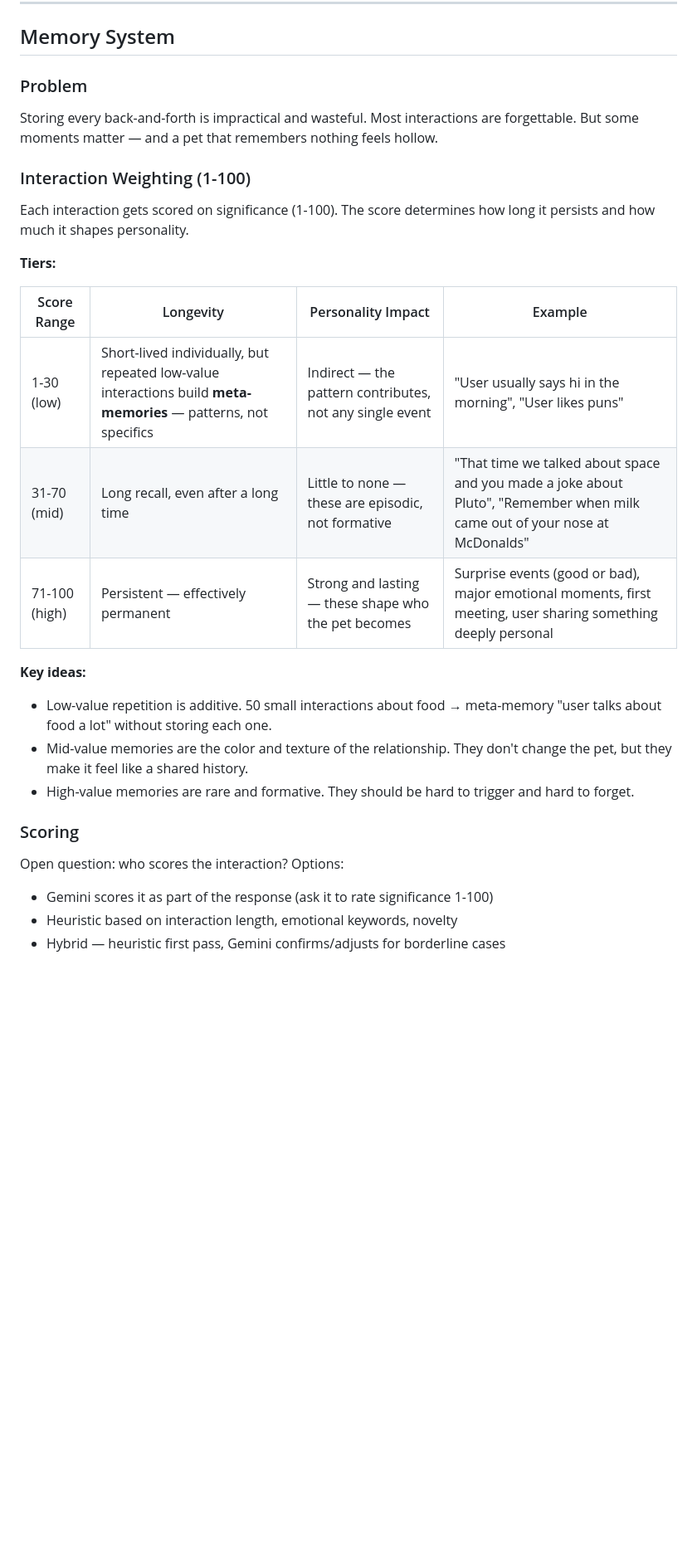
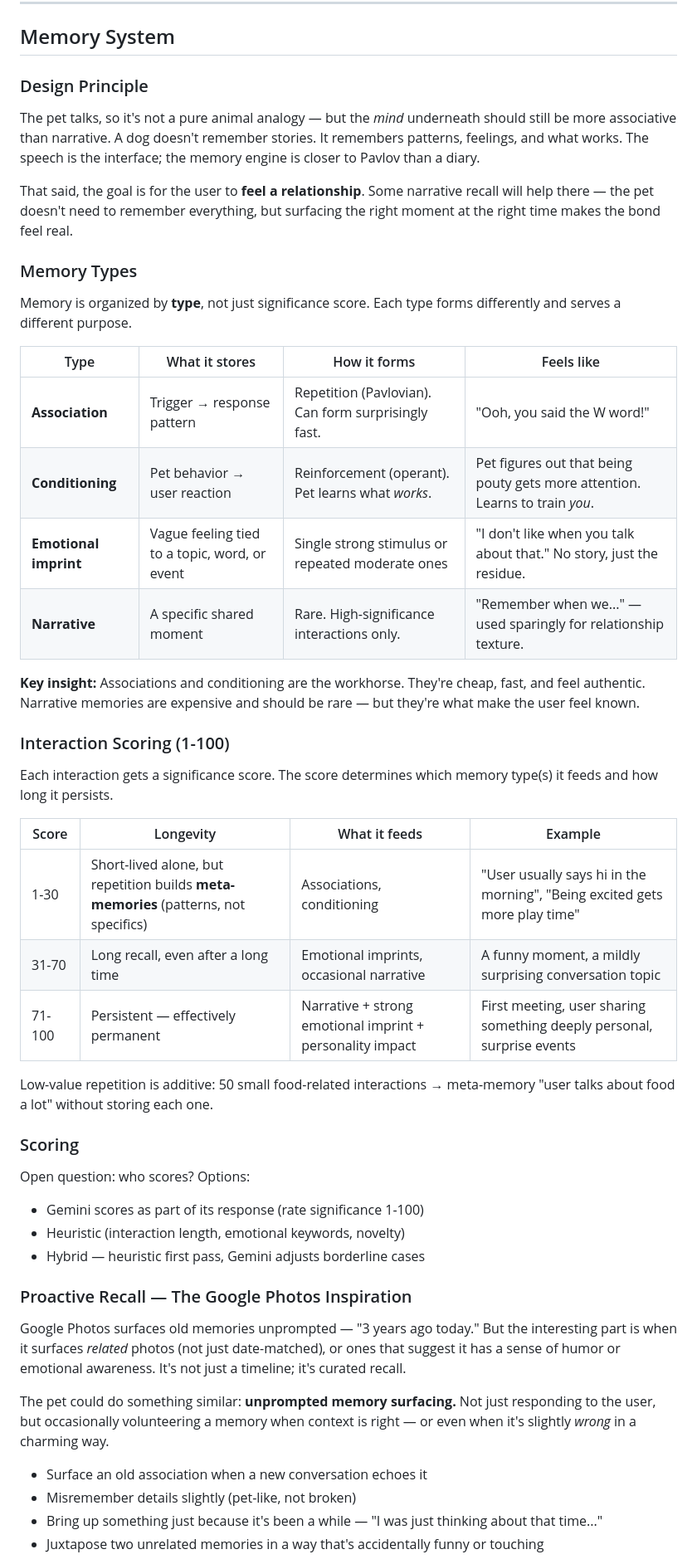
Before and after one commit to nikpage/puggle, a Markdown page: BRAINSTORM.md, the part around one of its changes. Shown at 83% size. Drawn GitHub-style; blank space fills up the shorter version.

Commit message:
Rework memory section: associative model, proactive recall, Google Photos inspiration
Reframes memory as type-based (association, conditioning, emotional
imprint, narrative) rather than pure score tiers. Adds note on
unprompted memory surfacing inspired by Google Photos.

https://claude.ai/code/session_01Cej9h6dMJe5WwMRdb4pVYX

```diff
--- a/BRAINSTORM.md
+++ b/BRAINSTORM.md
@@ -44,30 +44,52 @@ Different pet types could have different baseline ranges, drift rates, and which
 
 ## Memory System
 
-### Problem
+### Design Principle
 
-Storing every back-and-forth is impractical and wasteful. Most interactions are forgettable. But some moments matter — and a pet that remembers nothing feels hollow.
+The pet talks, so it's not a pure animal analogy — but the *mind* underneath should still be more associative than narrative. A dog doesn't remember stories. It remembers patterns, feelings, and what works. The speech is the interface; the memory engine is closer to Pavlov than a diary.
 
-### Interaction Weighting (1-100)
+That said, the goal is for the user to **feel a relationship**. Some narrative recall will help there — the pet doesn't need to remember everything, but surfacing the right moment at the right time makes the bond feel real.
 
-Each interaction gets scored on significance (1-100). The score determines how long it persists and how much it shapes personality.
+### Memory Types
 
-**Tiers:**
+Memory is organized by **type**, not just significance score. Each type forms differently and serves a different purpose.
 
-| Score Range | Longevity | Personality Impact | Example |
+| Type | What it stores | How it forms | Feels like |
 |---|---|---|---|
-| 1-30 (low) | Short-lived individually, but repeated low-value interactions build **meta-memories** — patterns, not specifics | Indirect — the pattern contributes, not any single event | "User usually says hi in the morning", "User likes puns" |
-| 31-70 (mid) | Long recall, even after a long time | Little to none — these are episodic, not formative | "That time we talked about space and you made a joke about Pluto", "Remember when milk came out of your nose at McDonalds" |
-| 71-100 (high) | Persistent — effectively permanent | Strong and lasting — these shape who the pet becomes | Surprise events (good or bad), major emotional moments, first meeting, user sharing something deeply personal |
+| **Association** | Trigger → response pattern | Repetition (Pavlovian). Can form surprisingly fast. | "Ooh, you said the W word!" |
+| **Conditioning** | Pet behavior → user reaction | Reinforcement (operant). Pet learns what *works*. | Pet figures out that being pouty gets more attention. Learns to train *you*. |
+| **Emotional imprint** | Vague feeling tied to a topic, word, or event | Single strong stimulus or repeated moderate ones | "I don't like when you talk about that." No story, just the residue. |
+| **Narrative** | A specific shared moment | Rare. High-significance interactions only. | "Remember when we..." — used sparingly for relationship texture. |
 
-**Key ideas:**
-- Low-value repetition is additive. 50 small interactions about food → meta-memory "user talks about food a lot" without storing each one.
-- Mid-value memories are the color and texture of the relationship. They don't change the pet, but they make it feel like a shared history.
-- High-value memories are rare and formative. They should be hard to trigger and hard to forget.
+**Key insight:** Associations and conditioning are the workhorse. They're cheap, fast, and feel authentic. Narrative memories are expensive and should be rare — but they're what make the user feel known.
+
+### Interaction Scoring (1-100)
+
+Each interaction gets a significance score. The score determines which memory type(s) it feeds and how long it persists.
+
+| Score | Longevity | What it feeds | Example |
+|---|---|---|---|
+| 1-30 | Short-lived alone, but repetition builds **meta-memories** (patterns, not specifics) | Associations, conditioning | "User usually says hi in the morning", "Being excited gets more play time" |
+| 31-70 | Long recall, even after a long time | Emotional imprints, occasional narrative | A funny moment, a mildly surprising conversation topic |
+| 71-100 | Persistent — effectively permanent | Narrative + strong emotional imprint + personality impact | First meeting, user sharing something deeply personal, surprise events |
+
+Low-value repetition is additive: 50 small food-related interactions → meta-memory "user talks about food a lot" without storing each one.
 
 ### Scoring
 
-Open question: who scores the interaction? Options:
-- Gemini scores it as part of the response (ask it to rate significance 1-100)
-- Heuristic based on interaction length, emotional keywords, novelty
-- Hybrid — heuristic first pass, Gemini confirms/adjusts for borderline cases
+Open question: who scores? Options:
+- Gemini scores as part of its response (rate significance 1-100)
+- Heuristic (interaction length, emotional keywords, novelty)
+- Hybrid — heuristic first pass, Gemini adjusts borderline cases
+
+### Proactive Recall — The Google Photos Inspiration
+
+Google Photos surfaces old memories unprompted — "3 years ago today." But the interesting part is when it surfaces *related* photos (not just date-matched), or ones that suggest it has a sense of humor or emotional awareness. It's not just a timeline; it's curated recall.
+
+The pet could do something similar: **unprompted memory surfacing.** Not just responding to the user, but occasionally volunteering a memory when context is right — or even when it's slightly *wrong* in a charming way.
+
+- Surface an old association when a new conversation echoes it
+- Misremember details slightly (pet-like, not broken)
+- Bring up something just because it's been a while — "I was just thinking about that time..."
+- Juxtapose two unrelated memories in a way that's accidentally funny or touching
+
```
Also changed, not shown: other parts of BRAINSTORM.md (+13 -9 lines).
